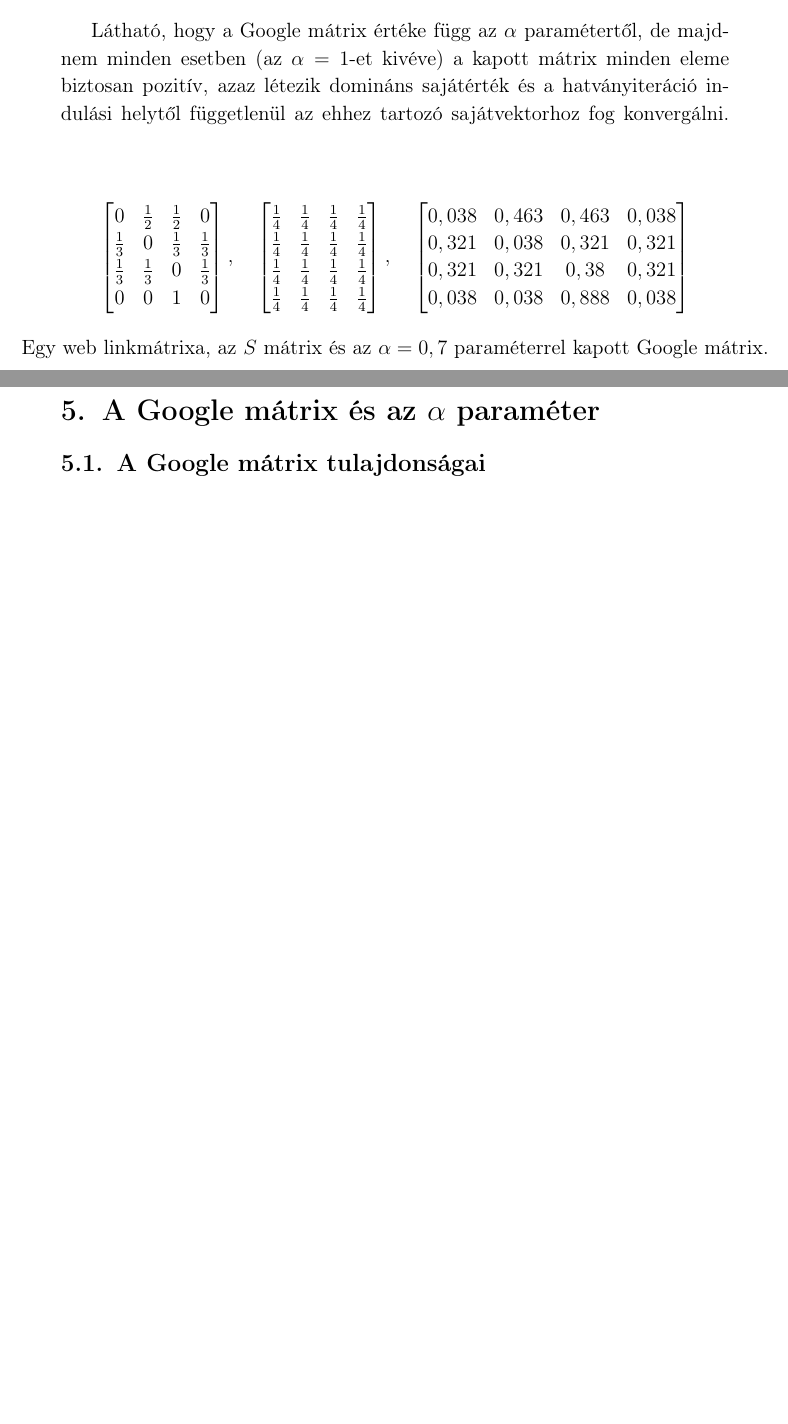
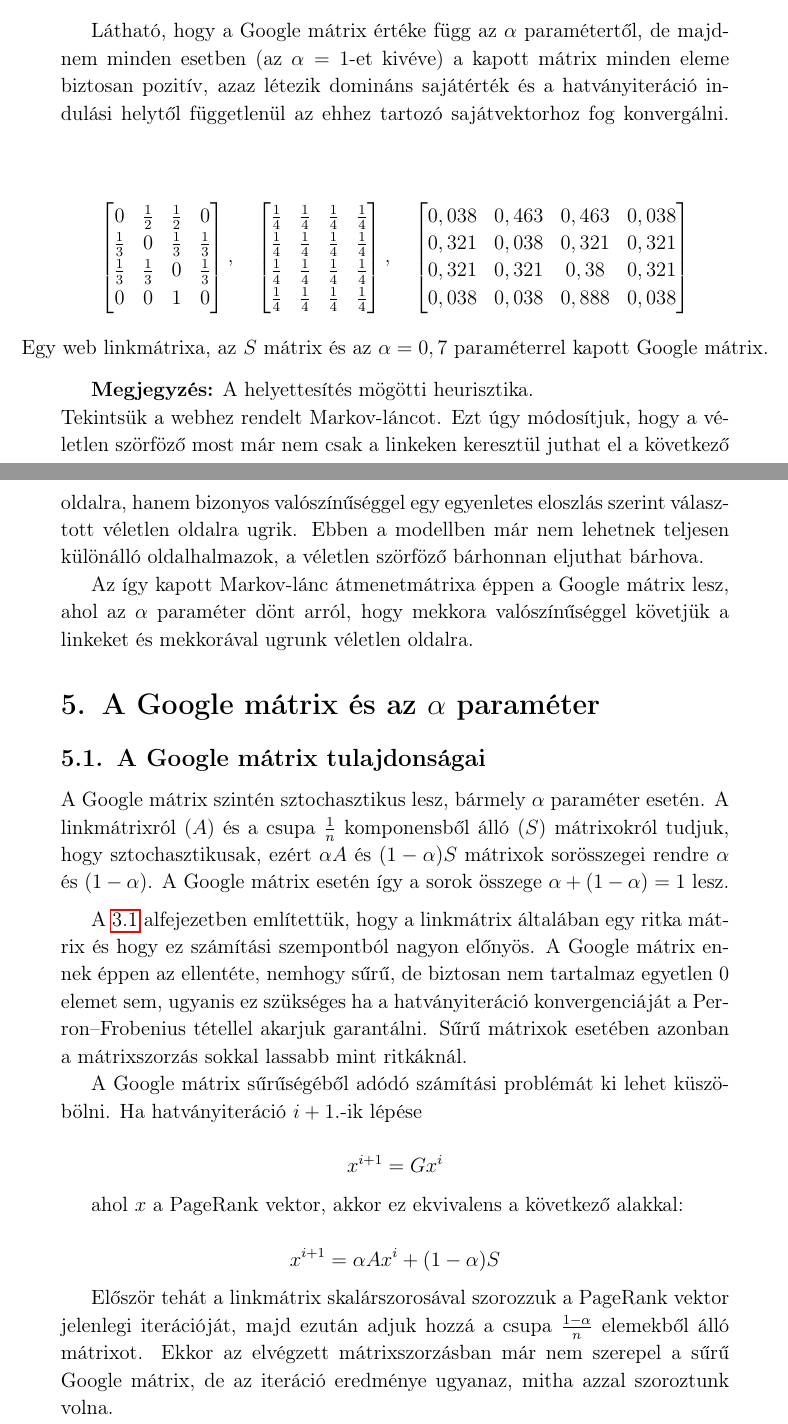
Before and after one commit to Gtomika/BSc-Szakdolgozat, a LaTeX document (szakdolgozat.tex): two parts of pages 11 and 12 of 12 before the commit and two parts of pages 11 and 12 of 13 after it, joined at a grey line, cut so that both start at the same text, the shorter picture padded with empty space. Compiled offline with pdfLaTeX.

Commit message:
2019-01-20

```diff
--- a/szakdolgozat.tex
+++ b/szakdolgozat.tex
@@ -481,10 +481,31 @@ Látható, hogy a Google mátrix értéke függ az $\alpha$ paramétertől, de m
 \centerline{Egy web linkmátrixa, az $S$ mátrix és az $\alpha = 0,7$ paraméterrel kapott Google mátrix.}
 \vspace{0.3 cm}
 
+\textbf{Megjegyzés:} A helyettesítés mögötti heurisztika. \newline
+Tekintsük a webhez rendelt Markov-láncot. Ezt úgy módosítjuk, hogy a véletlen szörföző most már nem csak a linkeken keresztül juthat el a következő oldalra, hanem bizonyos valószínűséggel egy egyenletes eloszlás szerint választott véletlen oldalra ugrik. Ebben a modellben már nem lehetnek teljesen különálló oldalhalmazok, a véletlen szörföző bárhonnan eljuthat bárhova.
+
+Az így kapott Markov-lánc átmenetmátrixa éppen a Google mátrix lesz, ahol az $\alpha$ paraméter dönt arról, hogy mekkora valószínűséggel követjük a linkeket és mekkorával ugrunk véletlen oldalra.
+
 \section{A Google mátrix és az $\alpha$ paraméter}
 
 \subsection{A Google mátrix tulajdonságai}
 %nem ritka, sztochasztikus, stb
+
+A Google mátrix szintén sztochasztikus lesz, bármely $\alpha$ paraméter esetén. A linkmátrixról ($A$) és a csupa $\frac{1}{n}$ komponensből álló ($S$) mátrixokról tudjuk, hogy sztochasztikusak, ezért $\alpha A$ és $(1-\alpha)S$ mátrixok sorösszegei rendre $\alpha$ és $(1-\alpha)$. A Google mátrix esetén így a sorok összege $\alpha+(1-\alpha) = 1$ lesz.
+
+\vspace{0.2cm}
+
+A \ref{linkmatrix} alfejezetben említettük, hogy a linkmátrix általában egy ritka mátrix és hogy ez számítási szempontból nagyon előnyös. A Google mátrix ennek éppen az ellentéte, nemhogy sűrű, de biztosan nem tartalmaz egyetlen 0 elemet sem, ugyanis ez szükséges ha a hatványiteráció konvergenciáját a Perron–Frobenius tétellel akarjuk garantálni. Sűrű mátrixok esetében azonban a mátrixszorzás sokkal lassabb mint ritkáknál.
+
+A Google mátrix sűrűségéből adódó számítási problémát ki lehet küszöbölni. Ha hatványiteráció $i+1$.-ik lépése
+
+\[ x^{i+1} = G x^i \]
+
+ahol $x$ a PageRank vektor, akkor ez ekvivalens a következő alakkal:
+
+\[ x^{i+1} = \alpha A x^i + (1-\alpha)S\]
+
+Először tehát a linkmátrix skalárszorosával szorozzuk a PageRank vektor jelenlegi iterációját, majd ezután adjuk hozzá a csupa $\frac{1-\alpha}{n}$ elemekből álló mátrixot. Ekkor az elvégzett mátrixszorzásban már nem szerepel a sűrű Google mátrix, de az iteráció eredménye ugyanaz, mitha azzal szoroztunk volna.
 
 %hivatkozások ---------------------------------------------------------
 \bibliography{hivatkozasok}
```
Also changed, not shown: szakdolgozat.pdf, szakdolgozat.tex (4 more changed lines).
